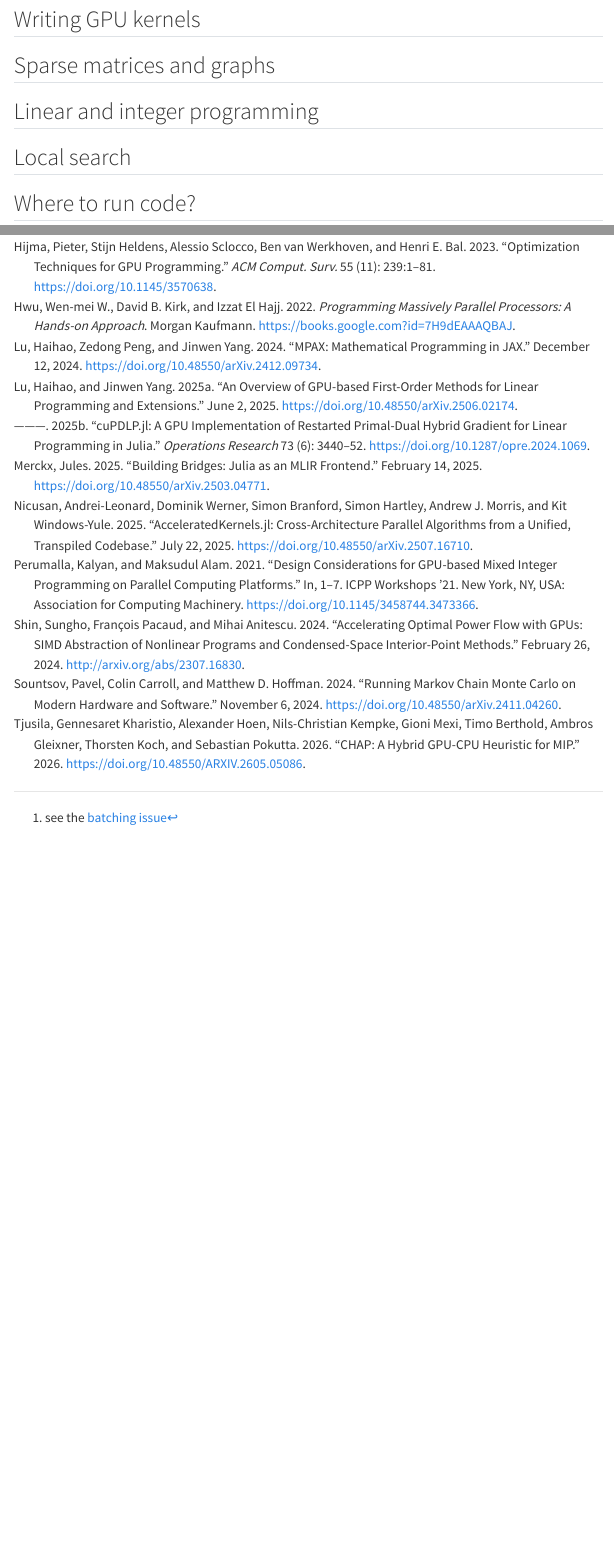
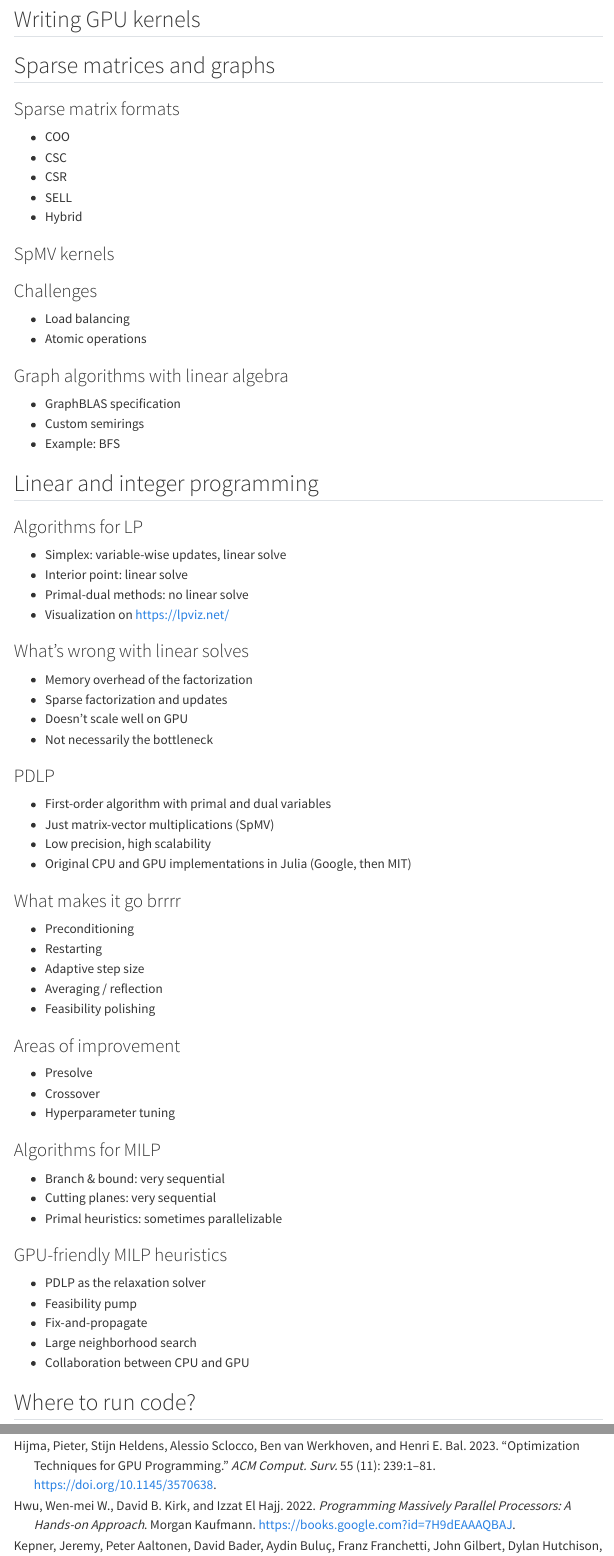
Before and after one commit to gdalle/CERMICSFrejus2026, a Quarto document (gpu.qmd): the page in a window 1100 px wide, from 140 px down before the commit and from 500 px down after it, so that both start at the same text, and a second part further down, joined at a grey line. Rendered offline with R 4.5, knitr and Pandoc in place of Quarto, with nearby package versions; menus at the side of the page are left out.

Commit message:
More stuff on LP & GPU

```diff
--- a/gpu.bib
+++ b/gpu.bib
@@ -61,3 +74,9 @@
   isbn = {978-0-323-98463-8},
   langid = {english},
   pagetotal = {581}
+}
+
+@inproceedings{kepnerMathematicalFoundationsGraphBLAS2016,
+  title = {Mathematical Foundations of the {{GraphBLAS}}},
+  booktitle = {2016 {{IEEE High Performance Extreme Computing Conference}} ({{HPEC}})},
+  author = {Kepner, Jeremy and Aaltonen, Peter and Bader, David and Buluç, Aydin and Franchetti, Franz and Gilbert, John and Hutchison, Dylan and Kumar, Manoj and Lumsdaine, Andrew and Meyerhenke, Henning and McMillan, Scott and Yang, Carl and Owens, John D. and Zalewski, Marcin and Mattson, Timothy and Moreira, Jose},
--- a/gpu.qmd
+++ b/gpu.qmd
@@ -9,9 +25,77 @@ bibliography: gpu.bib
 
 ## Sparse matrices and graphs
 
+### Sparse matrix formats
+
+- COO
+- CSC
+- CSR
+- SELL
+- Hybrid
+
+### SpMV kernels
+
+### Challenges
+
+- Load balancing
+- Atomic operations
+
+### Graph algorithms with linear algebra
+
+- GraphBLAS specification
+- Custom semirings
+- Example: BFS
+
 ## Linear and integer programming
 
-## Local search
+### Algorithms for LP
+
+- Simplex: variable-wise updates, linear solve
+- Interior point: linear solve
+- Primal-dual methods: no linear solve
+- Visualization on <https://lpviz.net/>
+
+### What's wrong with linear solves
+
+- Memory overhead of the factorization
+- Sparse factorization and updates
+- Doesn't scale well on GPU
+- Not necessarily the bottleneck
+
+### PDLP
+
+- First-order algorithm with primal and dual variables
+- Just matrix-vector multiplications (SpMV)
+- Low precision, high scalability
+- Original CPU and GPU implementations in Julia (Google, then MIT)
+
+### What makes it go brrrr
+
+- Preconditioning
+- Restarting
+- Adaptive step size
+- Averaging / reflection
+- Feasibility polishing
+
+### Areas of improvement
+
+- Presolve
+- Crossover
+- Hyperparameter tuning
+
+### Algorithms for MILP
+
+- Branch & bound: very sequential
+- Cutting planes: very sequential
+- Primal heuristics: sometimes parallelizable
+
+### GPU-friendly MILP heuristics
+
+- PDLP as the relaxation solver
+- Feasibility pump
+- Fix-and-propagate
+- Large neighborhood search
+- Collaboration between CPU and GPU
 
 ## Where to run code?
 
```
Also changed, not shown: autodiff.qmd (+6 -0 lines), gpu.bib (19 more changed lines), gpu.qmd (18 more changed lines).
